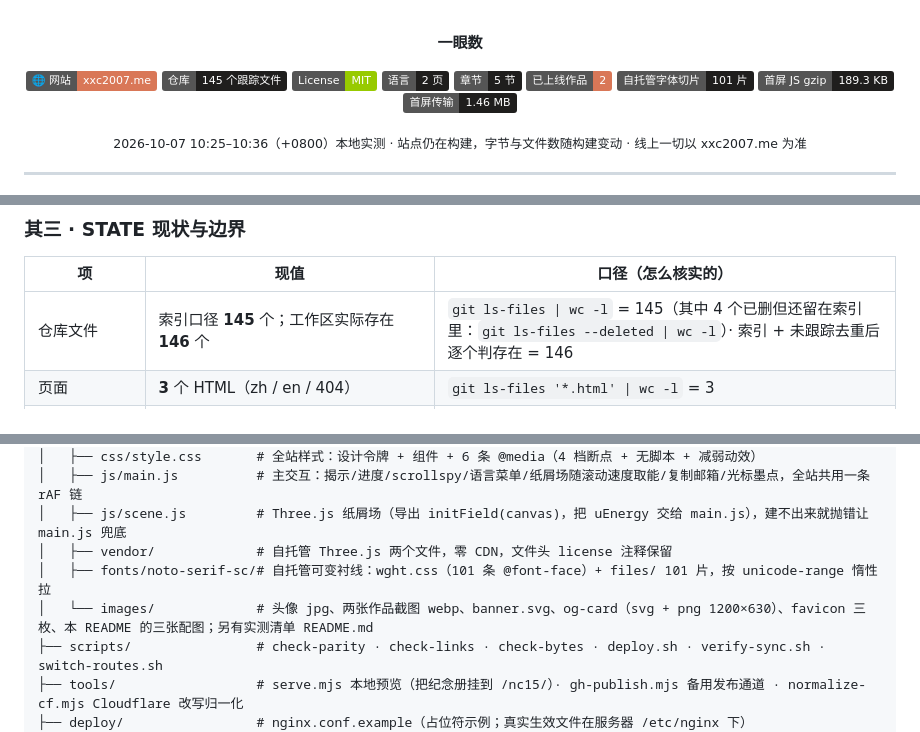
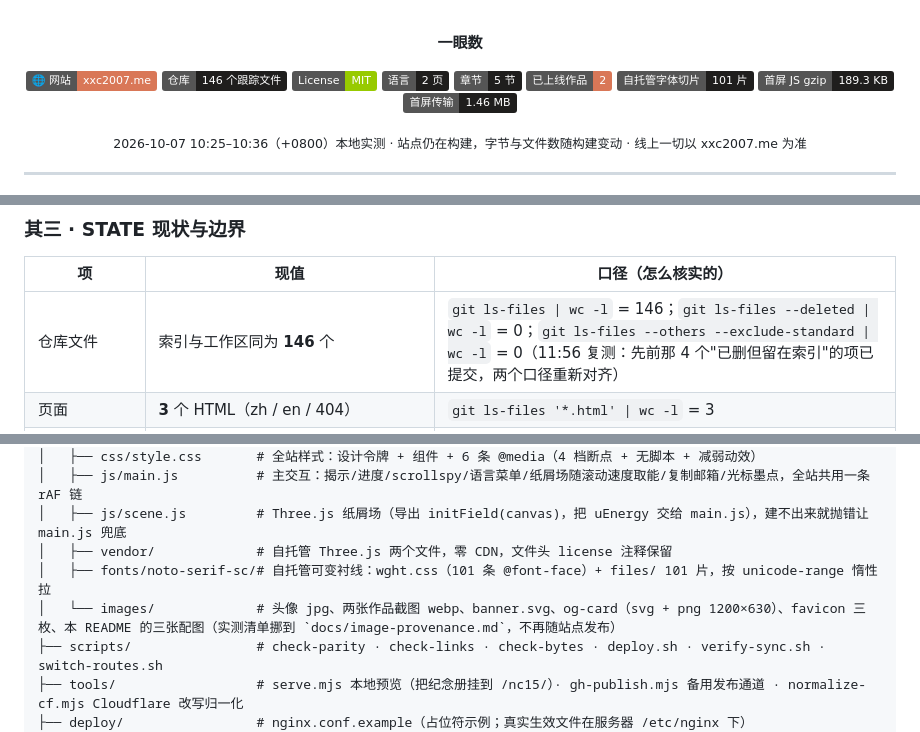
Before and after one commit to xxc2007/Introduction-of-XinChen-Xiong, a Markdown page: README.md, 3 parts joined by grey strips. Rendered like a GitHub page; badges without logos.

```diff
--- a/README.md
+++ b/README.md
@@ -40,7 +40,7 @@
 <p><b>一眼数</b></p>
 
 [![网站](https://img.shields.io/badge/🌐_网站-xxc2007.me-D97757)](https://xxc2007.me/)
-[![仓库](https://img.shields.io/badge/仓库-145_个跟踪文件-1F1E1D)](https://github.com/xxc2007/Introduction-of-XinChen-Xiong)
+[![仓库](https://img.shields.io/badge/仓库-146_个跟踪文件-1F1E1D)](https://github.com/xxc2007/Introduction-of-XinChen-Xiong)
 [![License](https://img.shields.io/badge/License-MIT-green.svg)](LICENSE)
 [![语言](https://img.shields.io/badge/语言-2_页-1F1E1D)](#其三--state-现状与边界)
 [![章节](https://img.shields.io/badge/章节-5_节-1F1E1D)](#其三--state-现状与边界)
@@ -116,7 +116,7 @@
 
 | 项 | 现值 | 口径（怎么核实的） |
 |---|---|---|
-| 仓库文件 | 索引口径 **145** 个；工作区实际存在 **146** 个 | `git ls-files \| wc -l` = 145（其中 4 个已删但还留在索引里：`git ls-files --deleted \| wc -l`）· 索引 + 未跟踪去重后逐个判存在 = 146 |
+| 仓库文件 | 索引与工作区同为 **146** 个 | `git ls-files \| wc -l` = 146；`git ls-files --deleted \| wc -l` = 0；`git ls-files --others --exclude-standard \| wc -l` = 0（11:56 复测：先前那 4 个"已删但留在索引"的项已提交，两个口径重新对齐） |
 | 页面 | **3** 个 HTML（zh / en / 404） | `git ls-files '*.html' \| wc -l` = 3 |
 | 章节 | **5** 节（ABOUT / WORKS / HOW / BELIEFS / CONTACT），`<section>` **6** 个 | `node scripts/check-parity.mjs` 打印的 `h2=5 section=6` |
 | 已上线作品 | **2** 个：纪念册 `/nc15/`、GEOHOT `/geohot/` | 两个地址都在页面上有入口；路由见 [贰](#贰--site-map-站点结构) |
@@ -153,7 +153,7 @@ Introduction-of-XinChen-Xiong/
 │   ├── js/scene.js         # Three.js 纸屑场（导出 initField(canvas)，把 uEnergy 交给 main.js），建不出来就抛错让 main.js 兜底
 │   ├── vendor/             # 自托管 Three.js 两个文件，零 CDN，文件头 license 注释保留
 │   ├── fonts/noto-serif-sc/# 自托管可变衬线：wght.css（101 条 @font-face）+ files/ 101 片，按 unicode-range 惰性拉
-│   └── images/             # 头像 jpg、两张作品截图 webp、banner.svg、og-card（svg + png 1200×630）、favicon 三枚、本 README 的三张配图；另有实测清单 README.md
+│   └── images/             # 头像 jpg、两张作品截图 webp、banner.svg、og-card（svg + png 1200×630）、favicon 三枚、本 README 的三张配图（实测清单挪到 `docs/image-provenance.md`，不再随站点发布）
 ├── scripts/                # check-parity · check-links · check-bytes · deploy.sh · verify-sync.sh · switch-routes.sh
 ├── tools/                  # serve.mjs 本地预览（把纪念册挂到 /nc15/）· gh-publish.mjs 备用发布通道 · normalize-cf.mjs Cloudflare 改写归一化
 ├── deploy/                 # nginx.conf.example（占位符示例；真实生效文件在服务器 /etc/nginx 下）
```
Also changed, not shown: README.en.md (+2 -2 lines), docs/build-contract.md (+2 -2 lines).
